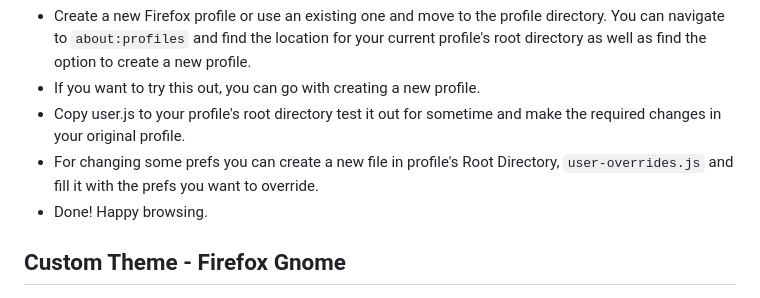
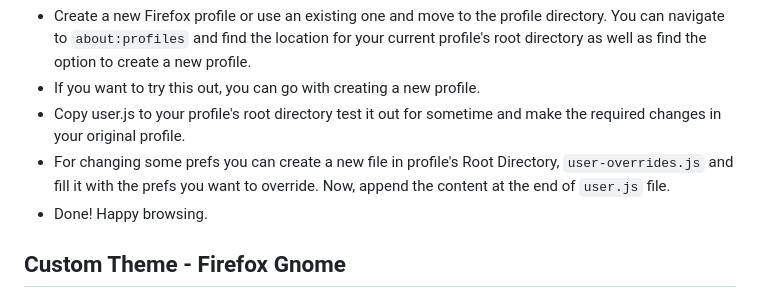
Before and after one commit to prirai/firefox-config, a Markdown page: README.md, the part around the change. GitHub-like rendering.

```diff
--- a/README.md
+++ b/README.md
@@ -15,7 +15,7 @@ Firefox profiles are located by default in `~/.mozilla/firefox/` in Linux and `%
 - Create a new Firefox profile or use an existing one and move to the profile directory. You can navigate to `about:profiles` and find the location for your current profile's root directory as well as find the option to create a new profile.
 - If you want to try this out, you can go with creating a new profile.
 - Copy user.js to your profile's root directory test it out for sometime and make the required changes in your original profile.
-- For changing some prefs you can create a new file in profile's Root Directory, `user-overrides.js` and fill it with the prefs you want to override.
+- For changing some prefs you can create a new file in profile's Root Directory, `user-overrides.js` and fill it with the prefs you want to override. Now, append the content at the end of `user.js` file.
 - Done! Happy browsing.
 
 ## Custom Theme - Firefox Gnome
```
